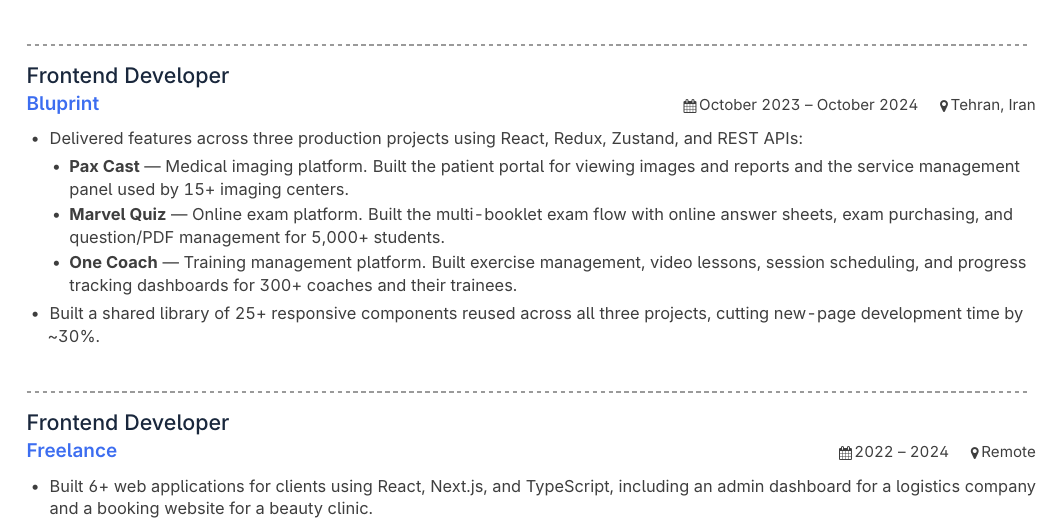
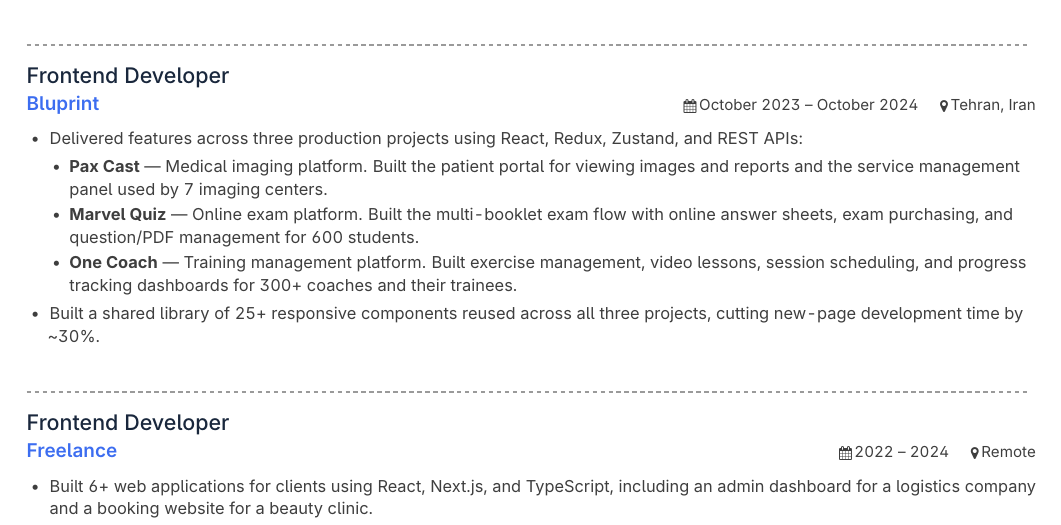
Before and after one commit to Mapl6/mapl6.github.io, a LaTeX CV (cv/raw.tex): part of page 1 of 2, cut so that both start at the same text. Compiled offline with pdfLaTeX.

Commit message:
Update CV content: revised project details for Pax Cast and Marvel Quiz, adjusting user metrics for accuracy and clarity.

```diff
--- a/cv/raw.tex
+++ b/cv/raw.tex
@@ -170,8 +170,8 @@
   \resumeItemListStart
     \item Delivered features across three production projects using React, Redux, Zustand, and REST APIs:
     \begin{itemize}[leftmargin=1.2em, label=\textbullet, labelsep=0.5em, itemsep=0.6mm, topsep=1mm, parsep=0pt]
-      \item \textbf{Pax Cast} --- Medical imaging platform. Built the patient portal for viewing images and reports and the service management panel used by \mock{15+} imaging centers.
-      \item \textbf{Marvel Quiz} --- Online exam platform. Built the multi-booklet exam flow with online answer sheets, exam purchasing, and question/PDF management for \mock{5,000+} students.
+      \item \textbf{Pax Cast} --- Medical imaging platform. Built the patient portal for viewing images and reports and the service management panel used by 7 imaging centers.
+      \item \textbf{Marvel Quiz} --- Online exam platform. Built the multi-booklet exam flow with online answer sheets, exam purchasing, and question/PDF management for 600 students.
       \item \textbf{One Coach} --- Training management platform. Built exercise management, video lessons, session scheduling, and progress tracking dashboards for \mock{300+} coaches and their trainees.
     \end{itemize}
     \item Built a shared library of \mock{25+} responsive components reused across all three projects, cutting new-page development time by \mock{\textasciitilde30\%}.
```
Also changed, not shown: cv/cv-content.tex (+2 -2 lines).
